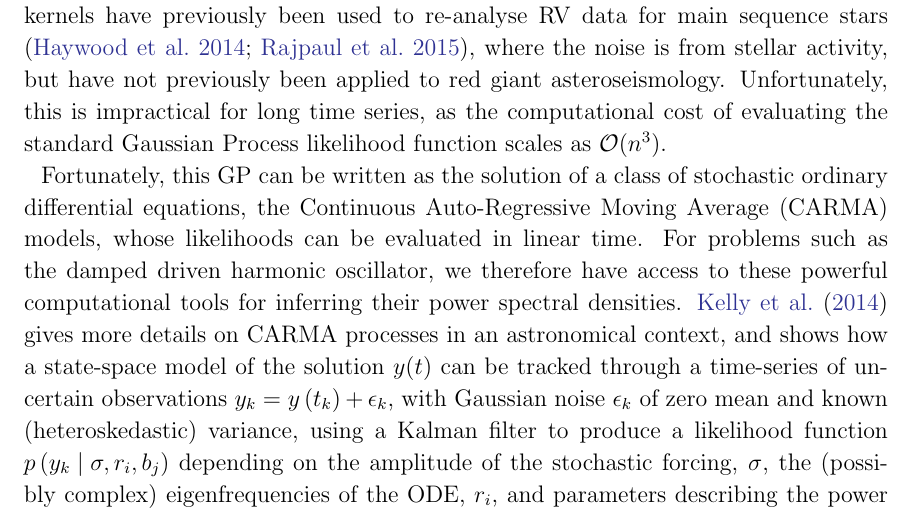
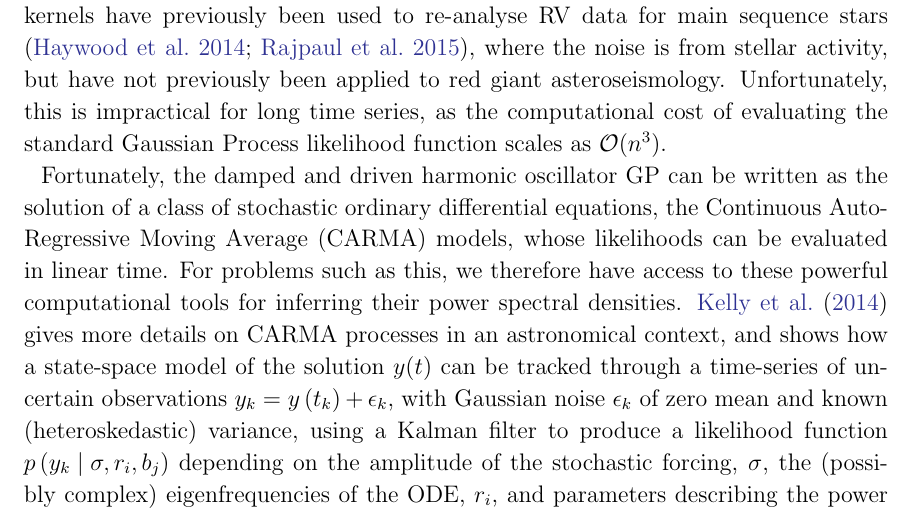
Before and after one commit to farr/Aldebaran, a LaTeX paper (paper/aldebaran.tex): part of page 4 of 21, cut so that both start at the same text. Compiled offline with pdfLaTeX; a LaTeX package or settings file that is missing is left out.

Commit message:
phrasing

```diff
--- a/paper/aldebaran.tex
+++ b/paper/aldebaran.tex
@@ -185,10 +185,9 @@ Unfortunately, this is impractical for long time series, as the computational
 cost of evaluating the standard Gaussian Process likelihood function scales as
 $\mathcal{O}(n^3)$.
 
-Fortunately, this GP can be written as the solution of a class of stochastic
-ordinary differential equations, the Continuous Auto-Regressive Moving Average
+Fortunately, the damped and driven harmonic oscillator GP can be written as the solution of a class of stochastic ordinary differential equations, the Continuous Auto-Regressive Moving Average
 (CARMA) models, whose likelihoods can be evaluated in linear time. For problems
-such as the damped driven harmonic oscillator, we therefore have access to these
+such as this, we therefore have access to these
 powerful computational tools for inferring their power spectral densities.
 \citet{Kelly2014} gives more details on CARMA processes in an astronomical
 context, and shows how a state-space model of the solution $y(t)$ can be tracked
```
